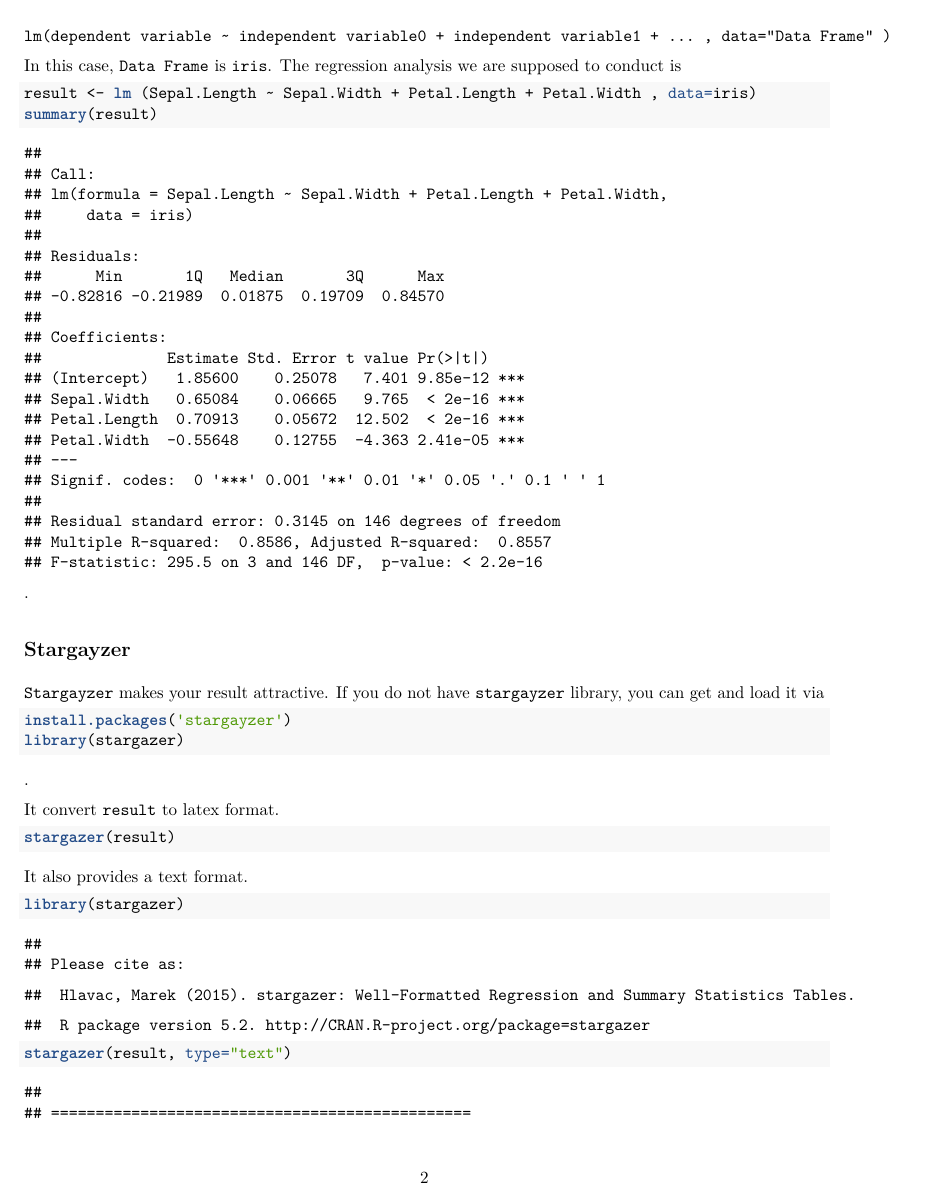
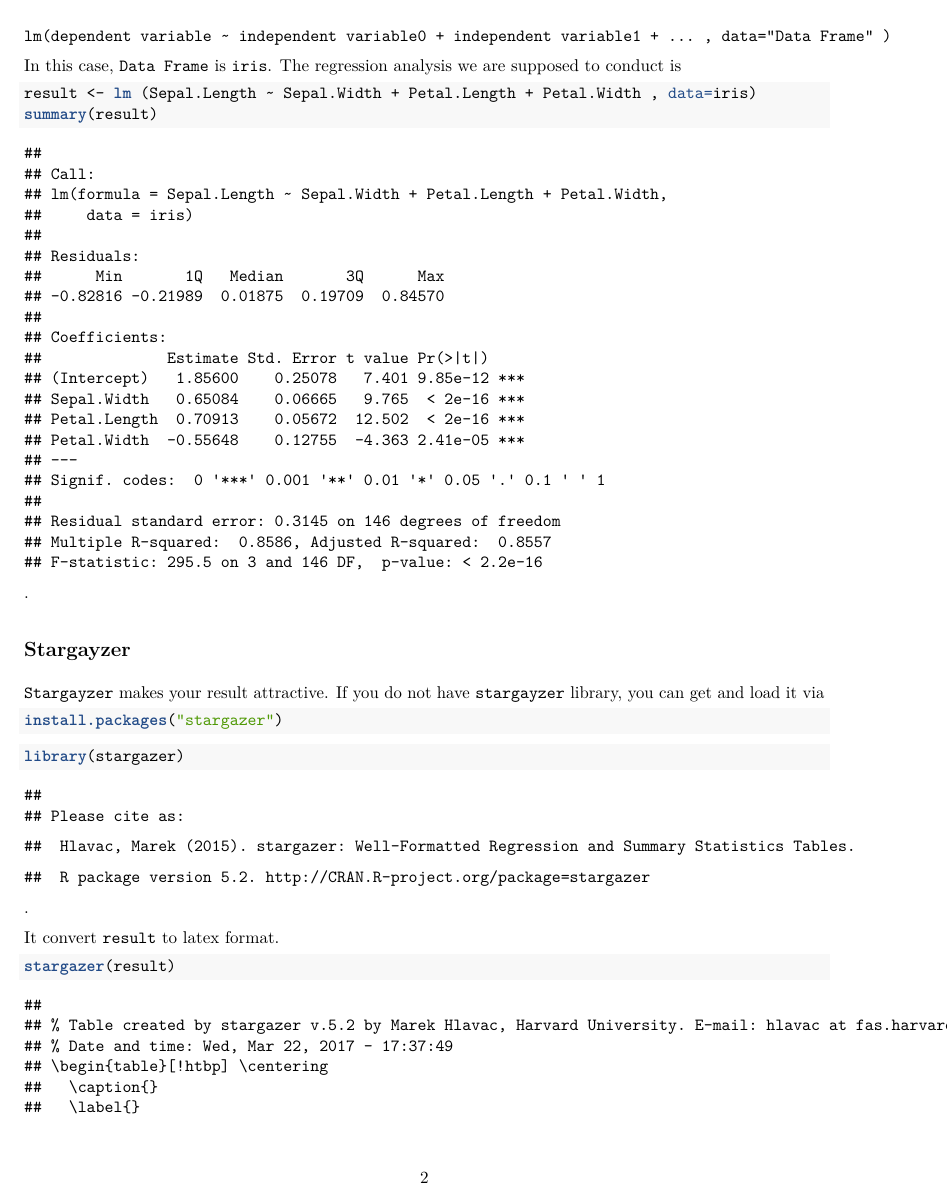
Before and after one commit to KobeU-2017spring-QuizSet/Problem2_Regression, an R Markdown document (regression.Rmd): page 2 of 3 before the commit and page 2 of 4 after it. The pictures show the output file regression.pdf that the author committed with the source.

Commit message:
fixed typo

````diff
--- a/regression.Rmd
+++ b/regression.Rmd
@@ -58,15 +55,18 @@ summary(result)
 
 `Stargayzer` makes your result attractive. If you do not have `stargayzer` library, you can get and load it via
 
-```{r eval=FALSE}
-install.packages("stargayzer")
+```{r, eval=FALSE}
+install.packages("stargazer")
+```
+
+```{r}
 library(stargazer)
 ```
 .
 
 It convert `result` to latex format.
 
-```{r eval=FALSE,error=FALSE}
+```{r}
 stargazer(result)
 ```
 
@@ -74,7 +74,6 @@ stargazer(result)
 It also provides a text format.
 
 
-```{r, error=TRUE}
-#library(stargazer)
+```{r}
 stargazer(result, type="text")
 ```
````
Also changed, not shown: regression.pdf, regression.Rmd (11 more changed lines).
